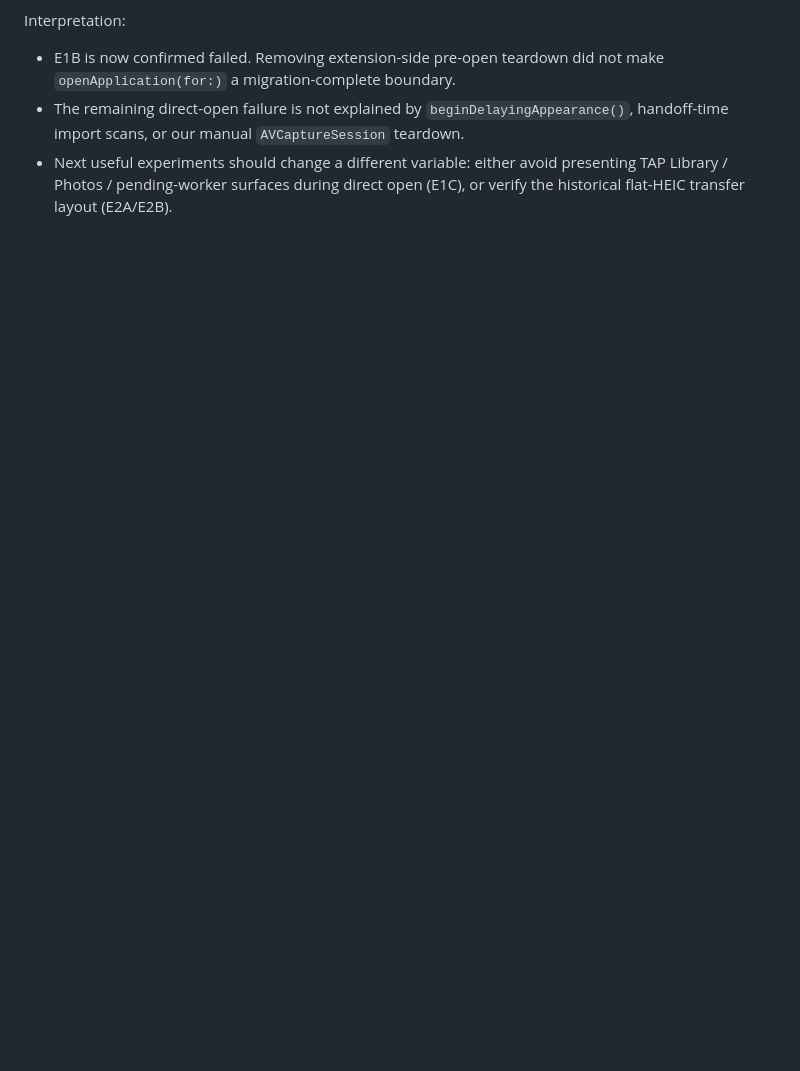
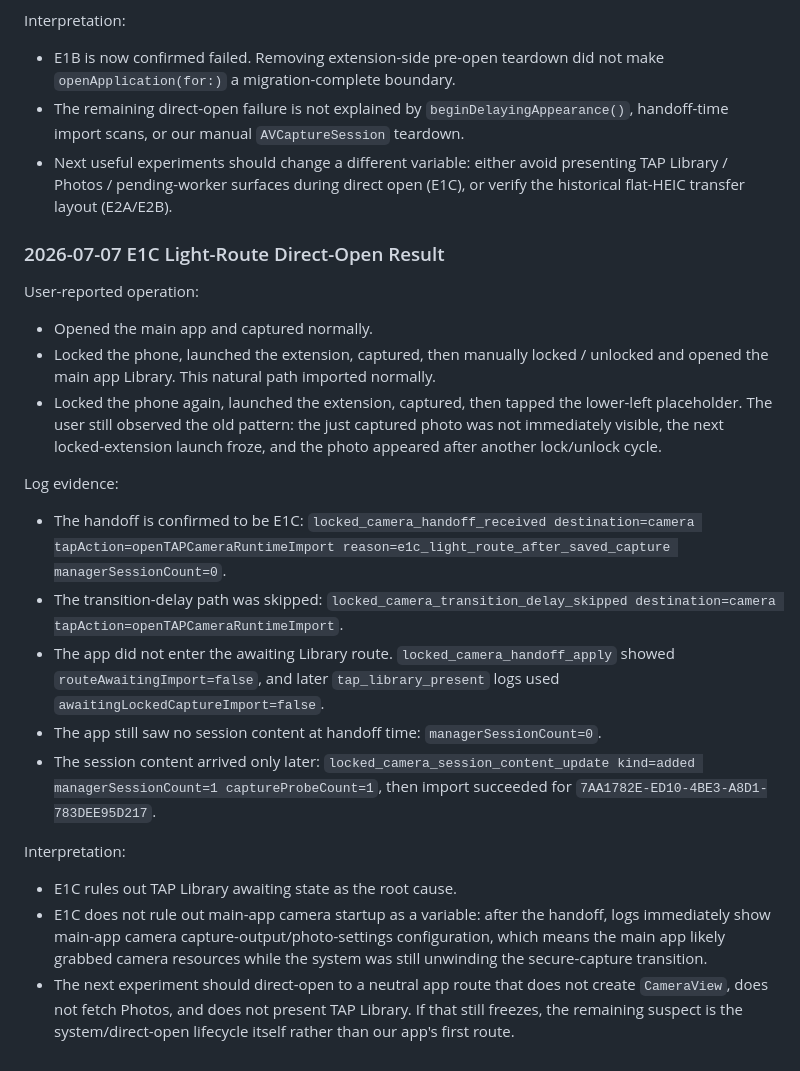
Before and after one commit to TAP-NAP/TAPCamDemo, a Markdown page: Docs/AITrace/2026-07-06-locked-camera-black-screen-start-running.md, the part around the change. GitHub-like rendering; blank space fills up the shorter version.

Commit message:
trace E1C locked camera light route failure

```diff
--- a/Docs/AITrace/2026-07-06-locked-camera-black-screen-start-running.md
+++ b/Docs/AITrace/2026-07-06-locked-camera-black-screen-start-running.md
@@ -695,3 +695,46 @@ Interpretation:
 - Next useful experiments should change a different variable: either avoid
   presenting TAP Library / Photos / pending-worker surfaces during direct open
   (E1C), or verify the historical flat-HEIC transfer layout (E2A/E2B).
+
+### 2026-07-07 E1C Light-Route Direct-Open Result
+
+User-reported operation:
+
+- Opened the main app and captured normally.
+- Locked the phone, launched the extension, captured, then manually locked /
+  unlocked and opened the main app Library. This natural path imported normally.
+- Locked the phone again, launched the extension, captured, then tapped the
+  lower-left placeholder. The user still observed the old pattern: the just
+  captured photo was not immediately visible, the next locked-extension launch
+  froze, and the photo appeared after another lock/unlock cycle.
+
+Log evidence:
+
+- The handoff is confirmed to be E1C:
+  `locked_camera_handoff_received destination=camera
+  tapAction=openTAPCameraRuntimeImport reason=e1c_light_route_after_saved_capture
+  managerSessionCount=0`.
+- The transition-delay path was skipped:
+  `locked_camera_transition_delay_skipped destination=camera
+  tapAction=openTAPCameraRuntimeImport`.
+- The app did not enter the awaiting Library route. `locked_camera_handoff_apply`
+  showed `routeAwaitingImport=false`, and later `tap_library_present` logs used
+  `awaitingLockedCaptureImport=false`.
+- The app still saw no session content at handoff time:
+  `managerSessionCount=0`.
+- The session content arrived only later:
+  `locked_camera_session_content_update kind=added managerSessionCount=1
+  captureProbeCount=1`, then import succeeded for
+  `7AA1782E-ED10-4BE3-A8D1-783DEE95D217`.
+
+Interpretation:
+
+- E1C rules out TAP Library awaiting state as the root cause.
+- E1C does not rule out main-app camera startup as a variable: after the handoff,
+  logs immediately show main-app camera capture-output/photo-settings
+  configuration, which means the main app likely grabbed camera resources while
+  the system was still unwinding the secure-capture transition.
+- The next experiment should direct-open to a neutral app route that does not
+  create `CameraView`, does not fetch Photos, and does not present TAP Library.
+  If that still freezes, the remaining suspect is the system/direct-open
+  lifecycle itself rather than our app's first route.
```
Also changed, not shown: Docs/LockedCameraCapturePOC.md (+2 -1 lines).
